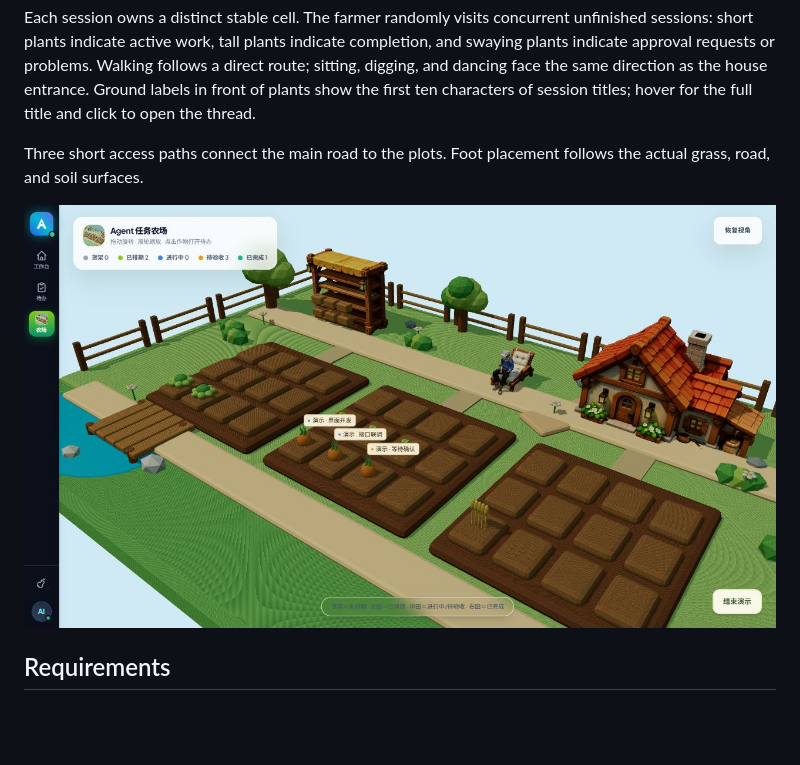
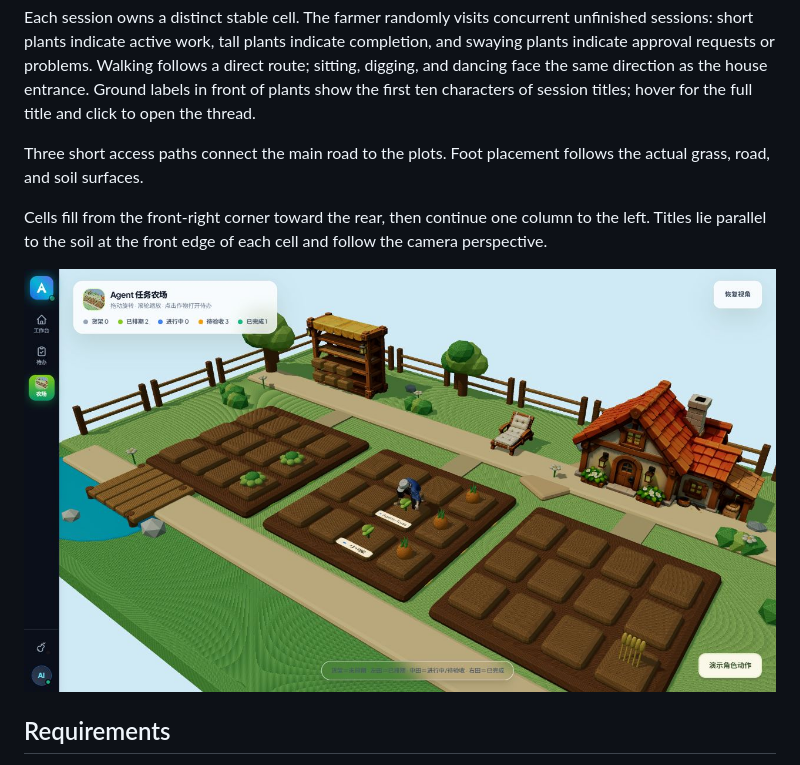
Before and after one commit to Angus221/agent-todo, a Markdown page: README_EN.md, the part around the change. Rendered like a GitHub page; pictures changed too: assets/web/models/farm-browser.png; blank space fills up the shorter version.

Commit message:
fix: align ground titles and fill farm cells by column

```diff
--- a/README_EN.md
+++ b/README_EN.md
@@ -39,6 +39,8 @@ The character uses native Tripo walk, sit, dig, and dance animations. When Codex
 Each session owns a distinct stable cell. The farmer randomly visits concurrent unfinished sessions: short plants indicate active work, tall plants indicate completion, and swaying plants indicate approval requests or problems. Walking follows a direct route; sitting, digging, and dancing face the same direction as the house entrance. Ground labels in front of plants show the first ten characters of session titles; hover for the full title and click to open the thread.
 
 Three short access paths connect the main road to the plots. Foot placement follows the actual grass, road, and soil surfaces.
+
+Cells fill from the front-right corner toward the rear, then continue one column to the left. Titles lie parallel to the soil at the front edge of each cell and follow the camera perspective.
 
 ![Agent Todo 3D task farm](assets/web/models/farm-browser.png)
 
```
Also changed, not shown: README.md (+2 -0 lines), design-qa.md (+3 -0 lines), 4 other files.
